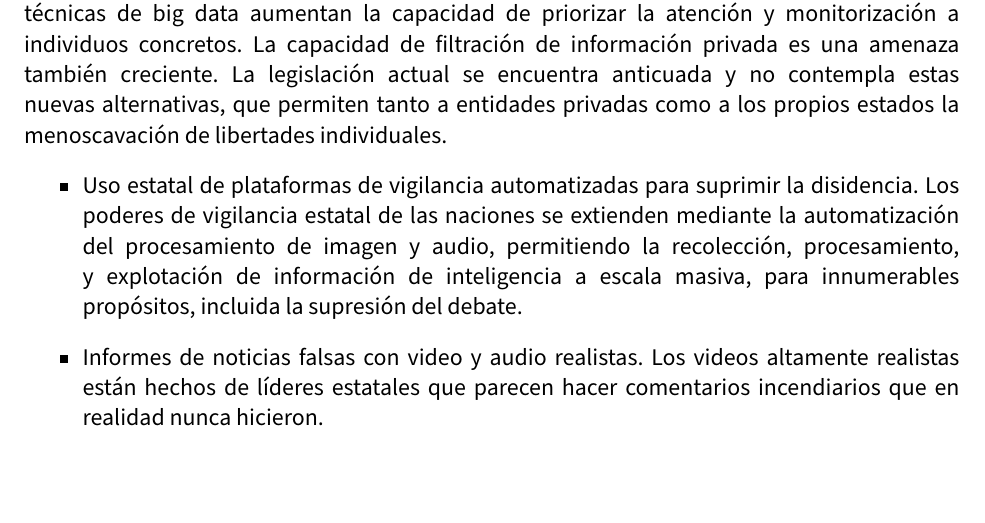
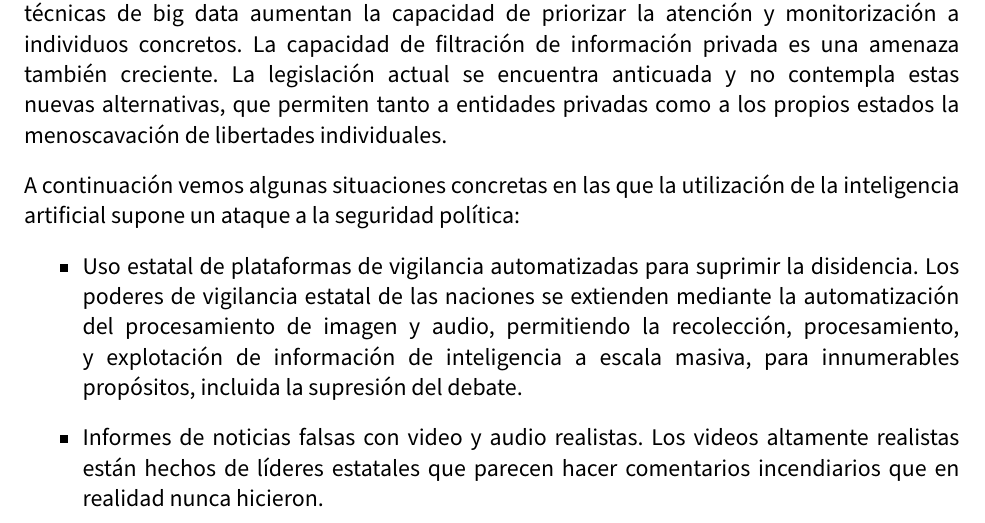
Before and after one commit to amartinruiz23/Historia-IA, a LaTeX document (memoria.tex): part of page 27 of 29, cut so that both start at the same text, the shorter picture padded with empty space. Compiled offline with pdfLaTeX.

Commit message:
Completo política

```diff
--- a/memoria.tex
+++ b/memoria.tex
@@ -509,6 +509,8 @@ La inteligencia artificial permite también la creación de noticias falsas. La
 
 La inteligencia artificial ofrece también nuevos mecanismos para el control de la población que chocan con los valores democráticos. Permite una vigilancia más selectiva y eficiente. El incremento del poder de obtención de información y sobre todo de su tratamiento mientras técnicas de big data aumentan la capacidad de priorizar la atención y monitorización a individuos concretos. La capacidad de filtración de información privada es una amenaza también creciente. La legislación actual se encuentra anticuada y no contempla estas nuevas alternativas, que permiten tanto a entidades privadas como a los propios estados la menoscavación de libertades individuales.
 
+A continuación vemos algunas situaciones concretas en las que la utilización de la inteligencia artificial supone un ataque a la seguridad política:
+
 \begin{itemize}
 
 \item Uso estatal de plataformas de vigilancia automatizadas para suprimir la disidencia. Los poderes de vigilancia estatal de las naciones se extienden mediante la automatización del procesamiento de imagen y audio, permitiendo la recolección, procesamiento, y explotación de información de  inteligencia a escala masiva, para innumerables propósitos, incluida la supresión del debate.
```
